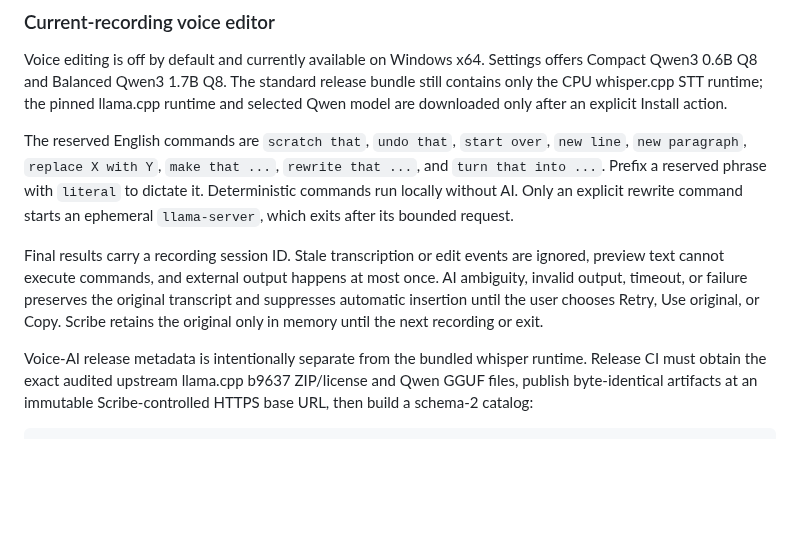
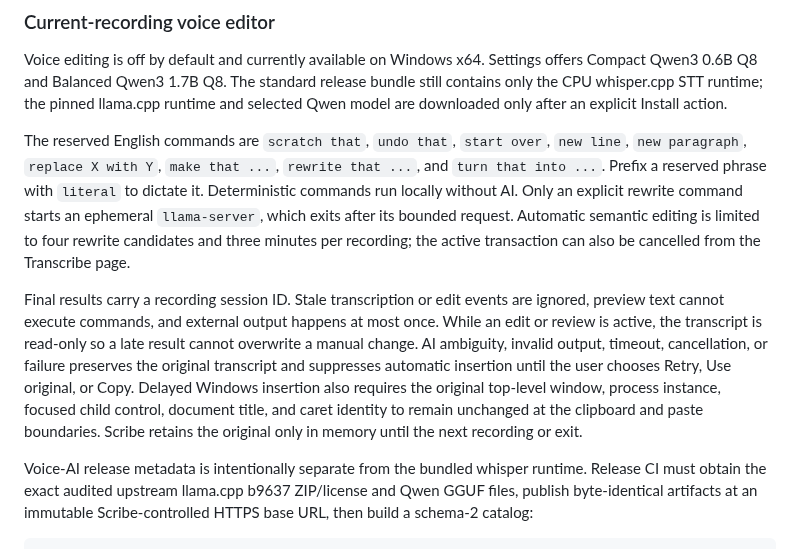
Before and after one commit to tyhuang9/scribe, a Markdown page: README.md, the part around the change. Drawn GitHub-style; blank space fills up the shorter version.

Commit message:
Document bounded voice edit interaction

```diff
--- a/README.md
+++ b/README.md
@@ -220,9 +220,9 @@ Runtime activation and configuration replacement are journaled for process-crash
 
 Voice editing is off by default and currently available on Windows x64. Settings offers Compact Qwen3 0.6B Q8 and Balanced Qwen3 1.7B Q8. The standard release bundle still contains only the CPU whisper.cpp STT runtime; the pinned llama.cpp runtime and selected Qwen model are downloaded only after an explicit Install action.
 
-The reserved English commands are `scratch that`, `undo that`, `start over`, `new line`, `new paragraph`, `replace X with Y`, `make that ...`, `rewrite that ...`, and `turn that into ...`. Prefix a reserved phrase with `literal` to dictate it. Deterministic commands run locally without AI. Only an explicit rewrite command starts an ephemeral `llama-server`, which exits after its bounded request.
+The reserved English commands are `scratch that`, `undo that`, `start over`, `new line`, `new paragraph`, `replace X with Y`, `make that ...`, `rewrite that ...`, and `turn that into ...`. Prefix a reserved phrase with `literal` to dictate it. Deterministic commands run locally without AI. Only an explicit rewrite command starts an ephemeral `llama-server`, which exits after its bounded request. Automatic semantic editing is limited to four rewrite candidates and three minutes per recording; the active transaction can also be cancelled from the Transcribe page.
 
-Final results carry a recording session ID. Stale transcription or edit events are ignored, preview text cannot execute commands, and external output happens at most once. AI ambiguity, invalid output, timeout, or failure preserves the original transcript and suppresses automatic insertion until the user chooses Retry, Use original, or Copy. Scribe retains the original only in memory until the next recording or exit.
+Final results carry a recording session ID. Stale transcription or edit events are ignored, preview text cannot execute commands, and external output happens at most once. While an edit or review is active, the transcript is read-only so a late result cannot overwrite a manual change. AI ambiguity, invalid output, timeout, cancellation, or failure preserves the original transcript and suppresses automatic insertion until the user chooses Retry, Use original, or Copy. Delayed Windows insertion also requires the original top-level window, process instance, focused child control, document title, and caret identity to remain unchanged at the clipboard and paste boundaries. Scribe retains the original only in memory until the next recording or exit.
 
 Voice-AI release metadata is intentionally separate from the bundled whisper runtime. Release CI must obtain the exact audited upstream llama.cpp b9637 ZIP/license and Qwen GGUF files, publish byte-identical artifacts at an immutable Scribe-controlled HTTPS base URL, then build a schema-2 catalog:
 
```
